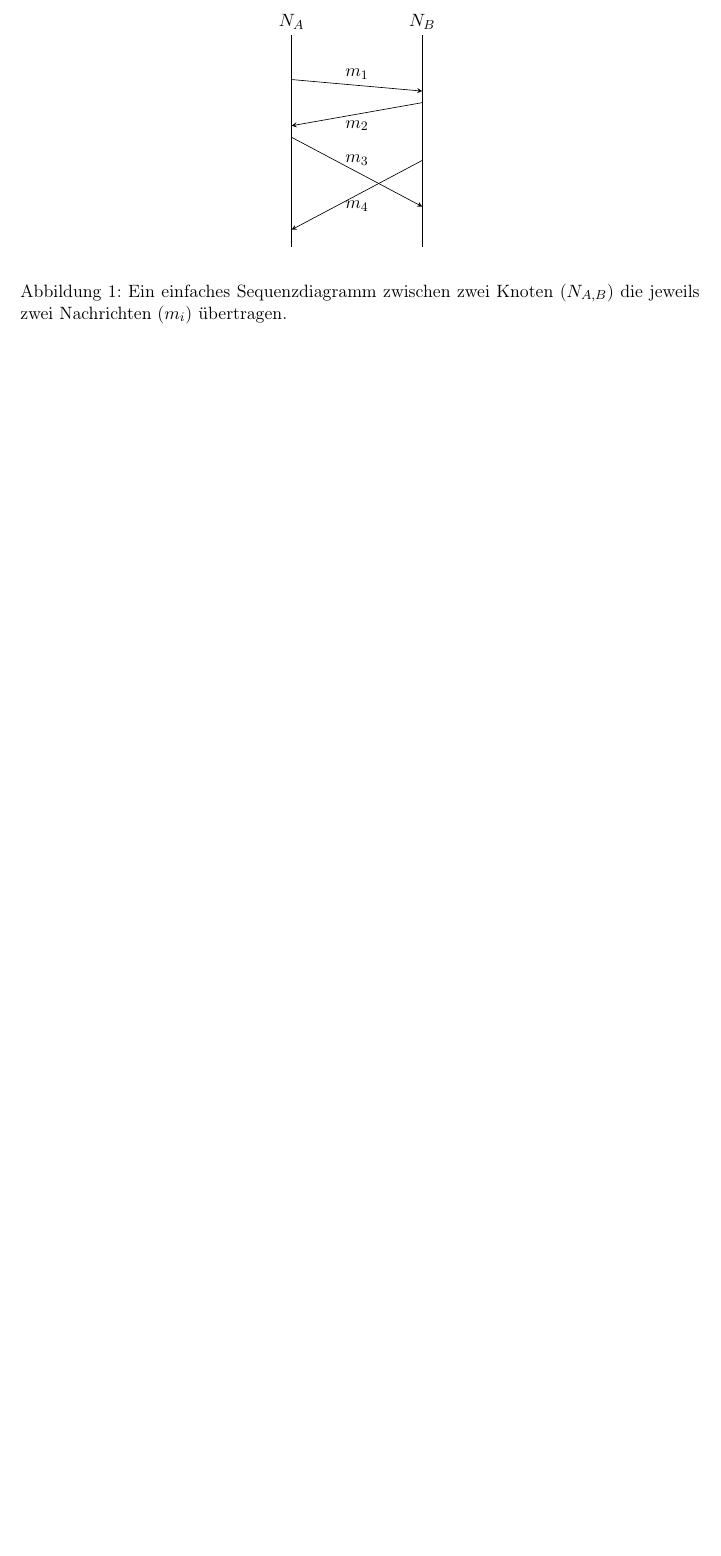
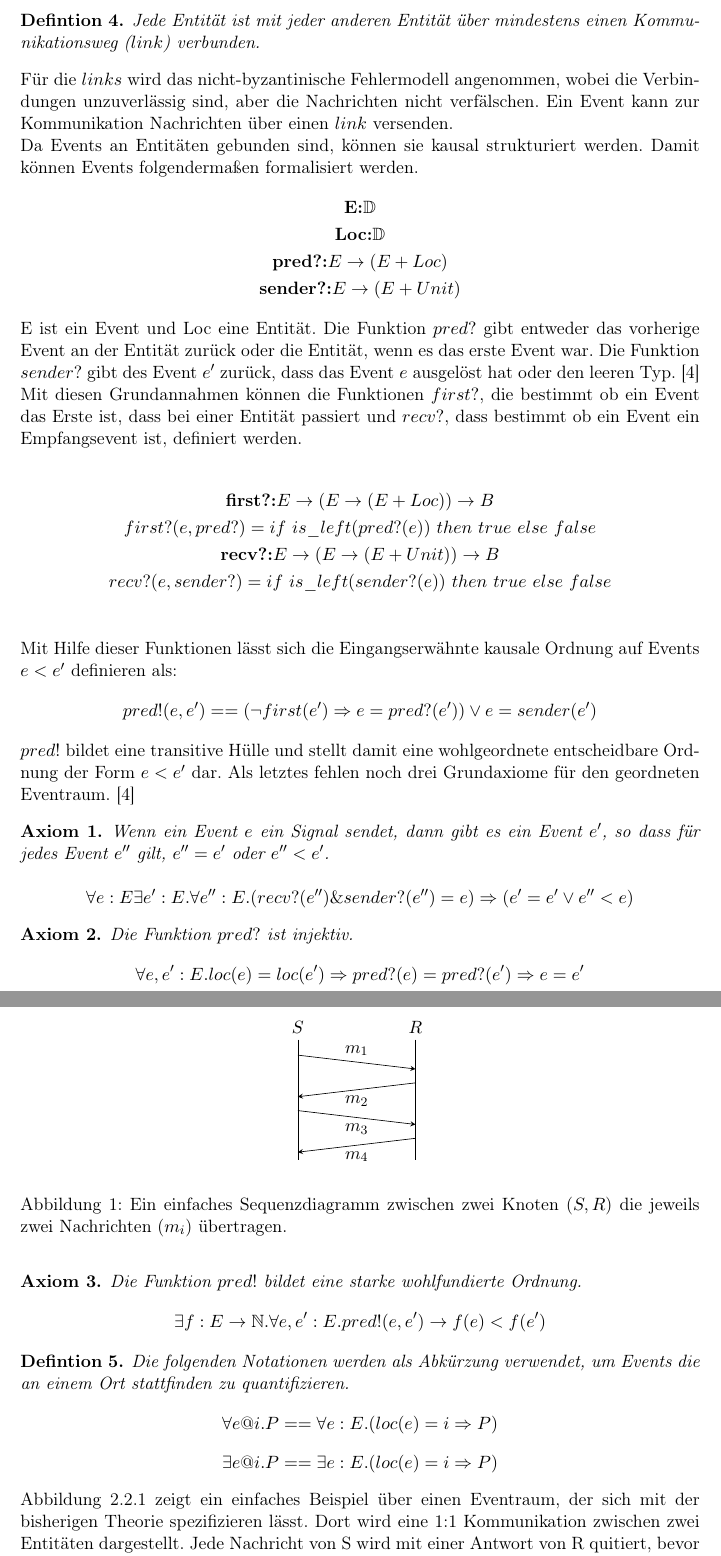
Before and after one commit to santifa/masterarbeit, a LaTeX document (latex/master.tex, which reads latex/chapters/chapter_2.tex): part of page 10 of 18 before the commit and two parts of pages 10 and 11 of 20 after it, the two joined at a grey line, cut at the place of the change, the shorter picture padded with empty space. Compiled offline with pdfLaTeX.

Commit message:
Added event logic text to chapter 2

```diff
--- a/latex/chapters/chapter_2.tex
+++ b/latex/chapters/chapter_2.tex
@@ -56,2 +71,4 @@ Die verschiedenen $loci$ können beobachtbare Eigenschaften besitzen.~\cite{bick
 
 \begin{defi}
+  Jede Entität ist mit jeder anderen Entität über mindestens
+  einen Kommunikationsweg ($link$) verbunden.
@@ -61,2 +75,99 @@ Die verschiedenen $loci$ können beobachtbare Eigenschaften besitzen.~\cite{bick
 \end{defi}
 
+Für die $links$ wird das nicht-byzantinische Fehlermodell angenommen,
+wobei die Verbindungen unzuverlässig sind, aber die Nachrichten nicht
+verfälschen. Ein Event kann zur Kommunikation Nachrichten über einen
+$link$ versenden.
+
+Da Events an Entitäten gebunden sind, können sie kausal strukturiert werden.
+Damit können Events folgendermaßen formalisiert werden.
+\begin{gather*}
+  \textbf{E:}\mathbb{D}\notag\\
+  \textbf{Loc:}\mathbb{D}\\
+  \textbf{pred?:} E\rightarrow (E+Loc)\\
+  \textbf{sender?:} E\rightarrow (E+Unit)
+\end{gather*}
+
+E ist ein Event und Loc eine Entität. Die Funktion $pred?$ gibt entweder das
+vorherige Event an der Entität zurück oder die Entität, wenn es das erste Event
+war. Die Funktion $sender?$ gibt des Event $e'$ zurück, dass das Event $e$
+ausgelöst hat oder den leeren Typ.~\cite{bickford2005causal}
+
+Mit diesen Grundannahmen können die Funktionen $first?$, die bestimmt ob
+ein Event das Erste ist, dass bei einer Entität passiert und $recv?$,
+dass bestimmt ob ein Event ein Empfangsevent ist, definiert werden.
+
+\begin{gather*}
+  \textbf{first?:}E\rightarrow (E\rightarrow (E+Loc))\rightarrow B\\
+  first?(e,pred?) = if\ is\_left(pred?(e))\ then\ true\ else\ false\\
+  \textbf{recv?:}E\rightarrow (E\rightarrow (E+Unit))\rightarrow B\\
+  recv?(e,sender?) = if\ is\_left(sender?(e))\ then\ true\ else\ false\\
+\end{gather*}
+
+Mit Hilfe dieser Funktionen lässt sich die Eingangserwähnte kausale Ordnung auf Events
+$e < e'$ definieren als:
+\[
+  pred!(e,e') == (\neg first(e')\Rightarrow e = pred?(e')) \vee e = sender(e')
+\]
+$pred!$ bildet eine transitive Hülle und stellt damit eine wohlgeordnete
+entscheidbare Ordnung der Form $e < e'$ dar. Als letztes fehlen noch
+drei Grundaxiome für den geordneten Eventraum.~\cite{bickford2005causal}
+
+\begin{axiom}
+  Wenn ein Event $e$ ein Signal sendet, dann gibt es ein Event $e'$, so dass für
+  jedes Event $e''$ gilt, $e'' = e'$ oder $e'' < e'$.\\
+  \[
+    \forall e:E \exists e':E. \forall e'':E . (recv?(e'') \& sender?(e'')=e)\Rightarrow (e' = e' \vee e'' < e)
+  \]
+\end{axiom}
+
+\begin{axiom}
+  Die Funktion $pred?$ ist injektiv.
+  \[
+    \forall e,e':E.loc(e) = loc(e')\Rightarrow pred?(e) = pred?(e')\Rightarrow e=e'
+  \]
+\end{axiom}
+
+\begin{axiom}
+  Die Funktion $pred!$ bildet eine starke wohlfundierte Ordnung.
+  \[
+    \exists f:E\rightarrow \mathbb{N}.\forall e,e':E.pred!(e,e')\rightarrow f(e)<f(e')
+  \]
+\end{axiom}
+
+\begin{defi}
+  Die folgenden Notationen werden als Abkürzung verwendet, um Events die an einem
+  Ort stattfinden zu quantifizieren.
+  \[
+    \forall e@i.P == \forall e:E.(loc(e) = i\Rightarrow P)
+  \]
+  \[
+    \exists e@i.P == \exists e:E.(loc(e) = i\Rightarrow P)
+  \]
+\end{defi}
+
+\begin{figure}
+  \center
+  \begin{tikzpicture}[node distance=2cm,auto,>=stealth]
+    \node[] (server) {$R$};
+    \node[left = of server] (client) {$S$};
+    \node[below of=server, node distance=3cm] (server_ground) {};
+    \node[below of=client, node distance=3cm] (client_ground) {};
+    % vertical line
+    \draw (client) -- (client_ground);
+    \draw (server) -- (server_ground);
+    % horizontal lines
+    \draw[->] ($(client)!0.2!(client_ground)$) -- node[above,scale=1,midway]{$m_1$} ($(server)!0.3!(server_ground)$);
+    \draw[<-] ($(client)!0.5!(client_ground)$) -- node[below,scale=1,midway]{$m_2$} ($(server)!0.4!(server_ground)$);
+    \draw[->] ($(client)!0.6!(client_ground)$) -- node[below,scale=1,midway]{$m_3$} ($(server)!0.7!(server_ground)$);
+    \draw[<-] ($(client)!0.9!(client_ground)$) -- node[below,scale=1]{$m_4$} ($(server)!0.8!(server_ground)$);
+  \end{tikzpicture}
+  \label{fig:sequence}
+  \caption{Ein einfaches Sequenzdiagramm zwischen zwei Knoten ($S,R$) die jeweils
+    zwei Nachrichten ($m_i$) übertragen.}
+\end{figure}
+
+Abbildung~\ref{fig:sequence} zeigt ein einfaches Beispiel über einen Eventraum,
+der sich mit der bisherigen Theorie spezifizieren lässt. Dort wird eine 1:1
+Kommunikation zwischen zwei Entitäten dargestellt. Jede Nachricht von S wird mit
+einer Antwort von R quitiert, bevor eine neue Nachricht von S bei R eintrifft.
@@ -76,23 +210,3 @@ können vom Empfänger nicht blockiert werden.~\cite{bickford2005causal}
-\begin{figure}
-  \center
-  \begin{tikzpicture}[node distance=2cm,auto,>=stealth]
-    \node[] (server) {$N_B$};
-    \node[left = of server] (client) {$N_A$};
-    \node[below of=server, node distance=5cm] (server_ground) {};
-    \node[below of=client, node distance=5cm] (client_ground) {};
-    % vertical line
-    \draw (client) -- (client_ground);
-    \draw (server) -- (server_ground);
-    % horizontal lines
-    \draw[->] ($(client)!0.25!(client_ground)$) -- node[above,scale=1,midway]{$m_1$} ($(server)!0.3!(server_ground)$);
-    \draw[<-] ($(client)!0.45!(client_ground)$) -- node[below,scale=1,midway]{$m_2$} ($(server)!0.35!(server_ground)$);
-    \draw[->] ($(client)!0.5!(client_ground)$) -- node[below,scale=1,yshift=5mm]{$m_3$} ($(server)!0.8!(server_ground)$);
-    \draw[<-] ($(client)!0.9!(client_ground)$) -- node[below,scale=1]{$m_4$} ($(server)!0.6!(server_ground)$);
-  \end{tikzpicture}
-  \label{fig:sequence}
-  \caption{Ein einfaches Sequenzdiagramm zwischen zwei Knoten ($N_{A,B}$) die jeweils
-    zwei Nachrichten ($m_i$) übertragen.}
-\end{figure}
 
 
 % Die Eventlogik nach Bickford und Constable baut auf der intuitunistischen Logik
--- a/latex/master.tex
+++ b/latex/master.tex
@@ -38,6 +38,7 @@ citecolor = black] {hyperref}
 % definitionen
 \newtheorem{defi}{Defintion}
 \newtheorem{theoreme}{Theorem}
+\newtheorem{axiom}{Axiom}
 
 \definecolor{lightgray}{gray}{0.85}
 \setlength{\emergencystretch}{1em} % erlaube zusätzliche abstände
```
Also changed, not shown: latex/bibfile.bib (+7 -0 lines), latex/chapters/chapter_2.tex (84 more changed lines), latex/master.tex (5 more changed lines).
